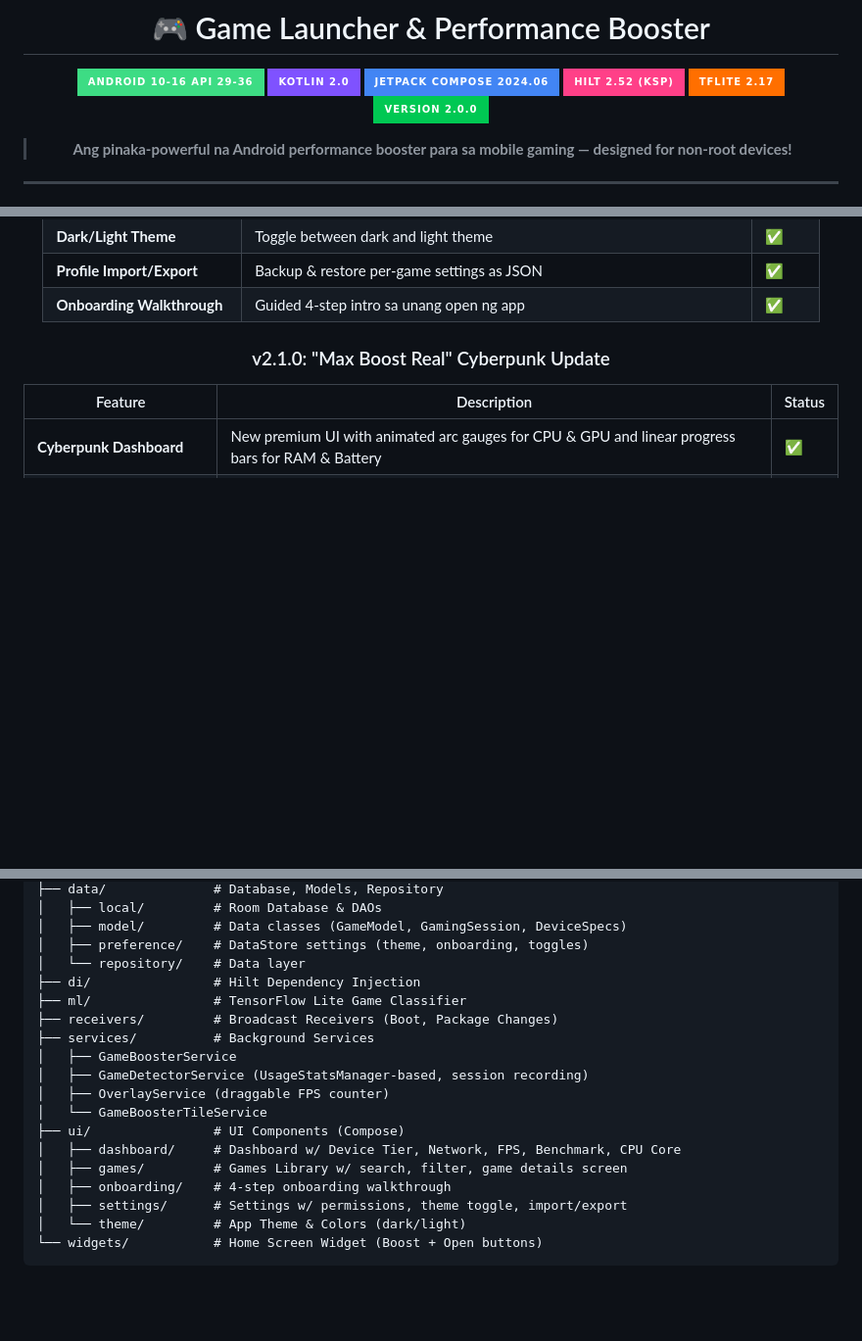
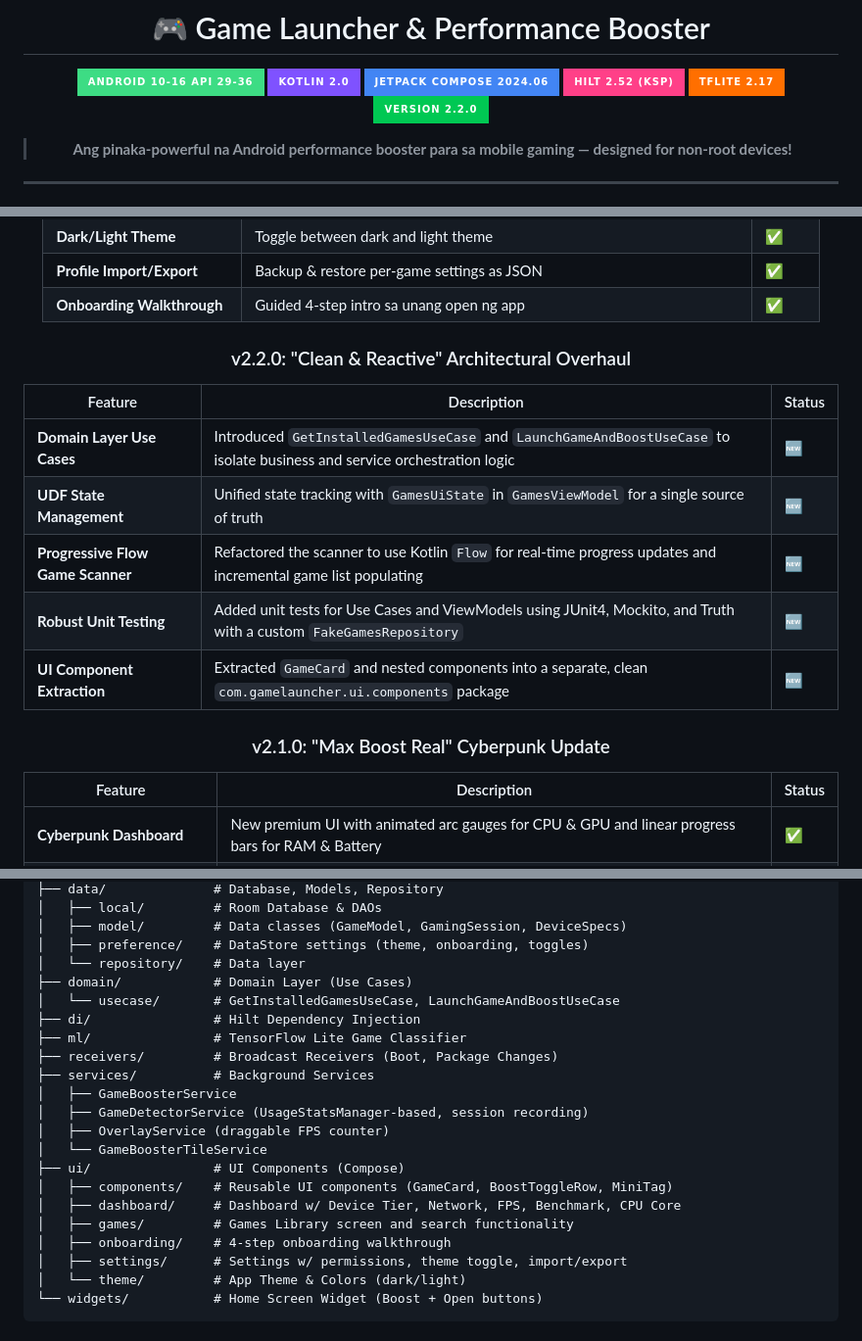
Before and after one commit to willygailo/Game-Launcher, a Markdown page: README.md, 3 parts joined by grey strips. Shown at 98% size. GitHub-like rendering; badges without logos; blank space fills up the shorter version.

Commit message:
docs: update README.md for v2.2.0 release architecture updates

```diff
--- a/README.md
+++ b/README.md
@@ -7,7 +7,7 @@
 [![Jetpack Compose](https://img.shields.io/badge/Jetpack_Compose_2024.06-4285F4?style=for-the-badge&logo=jetpackcompose&logoColor=white)]()
 [![Hilt](https://img.shields.io/badge/Hilt_2.52_(KSP)-FF4088?style=for-the-badge&logo=dagger&logoColor=white)]()
 [![TensorFlow Lite](https://img.shields.io/badge/TFLite_2.17-FF6F00?style=for-the-badge&logo=tensorflow&logoColor=white)]()
-[![Version](https://img.shields.io/badge/Version_2.0.0-00C853?style=for-the-badge)]()
+[![Version](https://img.shields.io/badge/Version_2.2.0-00C853?style=for-the-badge)]()
 
 > **Ang pinaka-powerful na Android performance booster para sa mobile gaming — designed for non-root devices!**
 
@@ -65,6 +65,16 @@
 | **Dark/Light Theme** | Toggle between dark and light theme | ✅ |
 | **Profile Import/Export** | Backup & restore per-game settings as JSON | ✅ |
 | **Onboarding Walkthrough** | Guided 4-step intro sa unang open ng app | ✅ |
+
+### v2.2.0: "Clean & Reactive" Architectural Overhaul
+
+| Feature | Description | Status |
+|---|---|---|
+| **Domain Layer Use Cases** | Introduced `GetInstalledGamesUseCase` and `LaunchGameAndBoostUseCase` to isolate business and service orchestration logic | 🆕 |
+| **UDF State Management** | Unified state tracking with `GamesUiState` in `GamesViewModel` for a single source of truth | 🆕 |
+| **Progressive Flow Game Scanner** | Refactored the scanner to use Kotlin `Flow` for real-time progress updates and incremental game list populating | 🆕 |
+| **Robust Unit Testing** | Added unit tests for Use Cases and ViewModels using JUnit4, Mockito, and Truth with a custom `FakeGamesRepository` | 🆕 |
+| **UI Component Extraction** | Extracted `GameCard` and nested components into a separate, clean `com.gamelauncher.ui.components` package | 🆕 |
 
 ### v2.1.0: "Max Boost Real" Cyberpunk Update
 
@@ -441,6 +451,8 @@ app/src/main/java/com/gamelauncher/
 │   ├── model/         # Data classes (GameModel, GamingSession, DeviceSpecs)
 │   ├── preference/    # DataStore settings (theme, onboarding, toggles)
 │   └── repository/    # Data layer
+├── domain/            # Domain Layer (Use Cases)
+│   └── usecase/       # GetInstalledGamesUseCase, LaunchGameAndBoostUseCase
 ├── di/                # Hilt Dependency Injection
 ├── ml/                # TensorFlow Lite Game Classifier
 ├── receivers/         # Broadcast Receivers (Boot, Package Changes)
@@ -450,8 +462,9 @@ app/src/main/java/com/gamelauncher/
 │   ├── OverlayService (draggable FPS counter)
 │   └── GameBoosterTileService
 ├── ui/                # UI Components (Compose)
+│   ├── components/    # Reusable UI components (GameCard, BoostToggleRow, MiniTag)
 │   ├── dashboard/     # Dashboard w/ Device Tier, Network, FPS, Benchmark, CPU Core
-│   ├── games/         # Games Library w/ search, filter, game details screen
+│   ├── games/         # Games Library screen and search functionality
 │   ├── onboarding/    # 4-step onboarding walkthrough
 │   ├── settings/      # Settings w/ permissions, theme toggle, import/export
 │   └── theme/         # App Theme & Colors (dark/light)
```
Also changed, not shown: other parts of README.md (+1 -1 lines).
